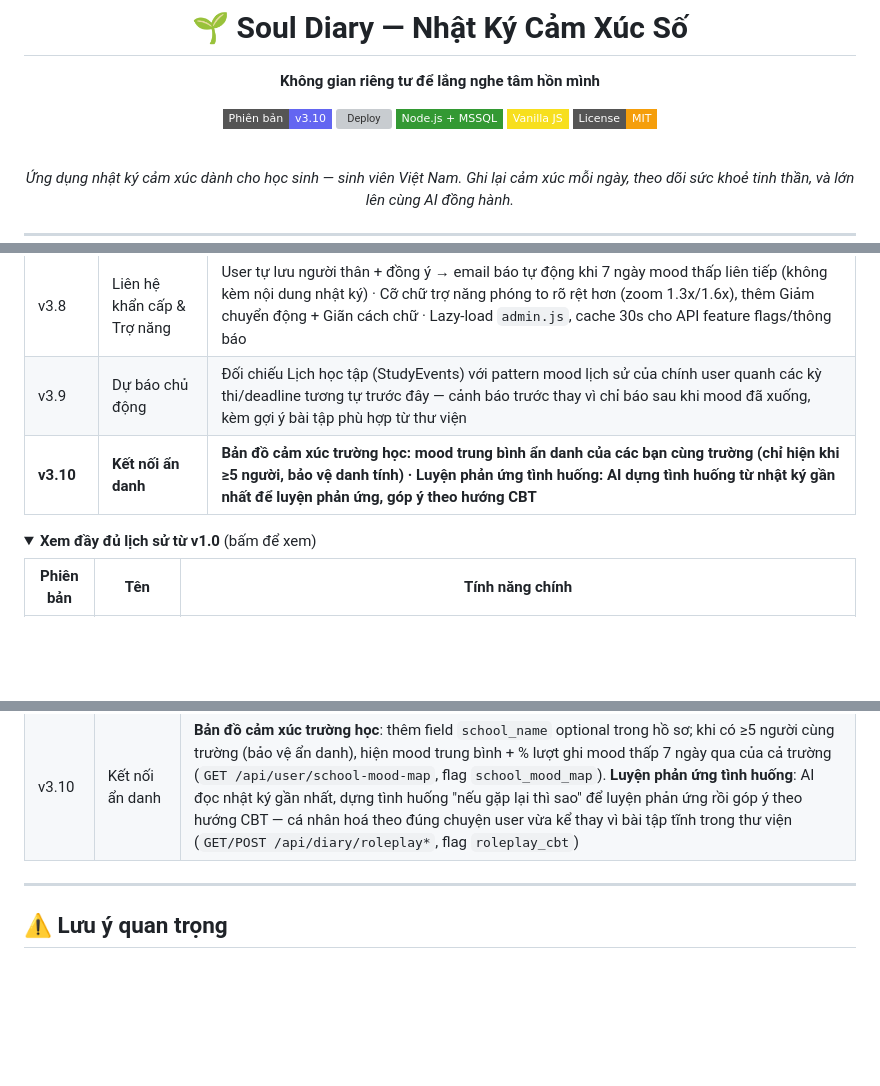
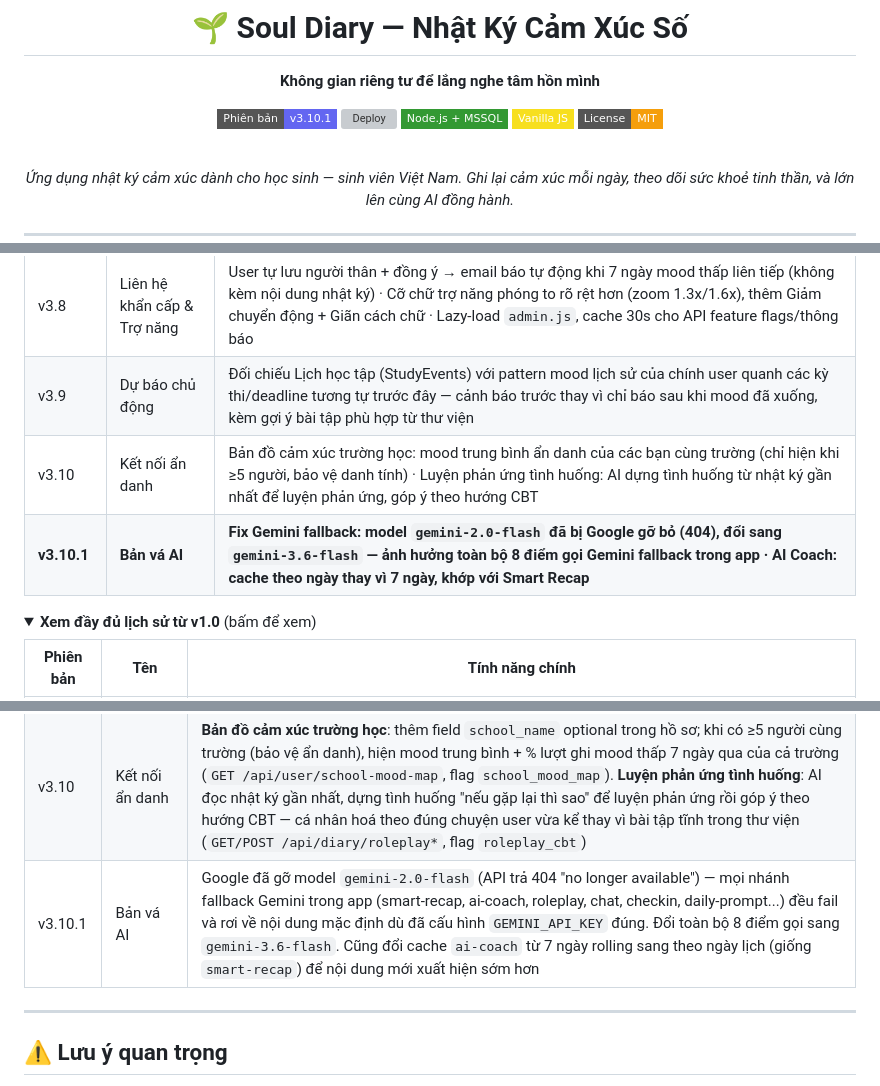
Before and after one commit to anhtaictv/Soul-Diary, a Markdown page: README.md, 3 parts joined by grey strips. GitHub-like rendering; folded sections open; badges without logos; blank space fills up the shorter version; grey boxes are pictures that could not be loaded.

Commit message:
Cap nhat README: bump badge len v3.10.1 + them ban va vao lich su
Ghi lai fix model Gemini deprecated + doi cache ai-coach theo ngay.

```diff
--- a/README.md
+++ b/README.md
@@ -4,7 +4,7 @@
 
 **Không gian riêng tư để lắng nghe tâm hồn mình**
 
-[![Phiên bản](https://img.shields.io/badge/Phiên_bản-v3.10-6366f1?style=flat-square&logo=github&logoColor=white)](https://github.com/anhtaictv/Soul-Diary)
+[![Phiên bản](https://img.shields.io/badge/Phiên_bản-v3.10.1-6366f1?style=flat-square&logo=github&logoColor=white)](https://github.com/anhtaictv/Soul-Diary)
 [![Deploy](https://img.shields.io/github/actions/workflow/status/anhtaictv/Soul-Diary/soul-diary-deploy-windows.yml?style=flat-square&label=Deploy&logo=githubactions&logoColor=white)](https://github.com/anhtaictv/Soul-Diary/actions/workflows/soul-diary-deploy-windows.yml)
 [![Stack](https://img.shields.io/badge/Node.js_+_MSSQL-339933?style=flat-square&logo=nodedotjs&logoColor=white)]()
 [![Vanilla JS](https://img.shields.io/badge/Vanilla_JS-F7DF1E?style=flat-square&logo=javascript&logoColor=black)]()
@@ -300,7 +300,8 @@ pm2 restart souldiary-api
 | v3.7.2 | Bản vá độ ổn định | Fix `NODE-CRON missed execution`: gửi push nhắc nhở song song thay vì tuần tự, tránh chặn event loop · Retry kết nối SQL Server lúc khởi động (5 lần, backoff tăng dần) thay vì exit ngay — chịu được VPS reboot mà không cần PM2 restart-loop |
 | v3.8 | Liên hệ khẩn cấp & Trợ năng | User tự lưu người thân + đồng ý → email báo tự động khi 7 ngày mood thấp liên tiếp (không kèm nội dung nhật ký) · Cỡ chữ trợ năng phóng to rõ rệt hơn (zoom 1.3x/1.6x), thêm Giảm chuyển động + Giãn cách chữ · Lazy-load `admin.js`, cache 30s cho API feature flags/thông báo |
 | v3.9 | Dự báo chủ động | Đối chiếu Lịch học tập (StudyEvents) với pattern mood lịch sử của chính user quanh các kỳ thi/deadline tương tự trước đây — cảnh báo trước thay vì chỉ báo sau khi mood đã xuống, kèm gợi ý bài tập phù hợp từ thư viện |
-| **v3.10** | **Kết nối ẩn danh** | **Bản đồ cảm xúc trường học: mood trung bình ẩn danh của các bạn cùng trường (chỉ hiện khi ≥5 người, bảo vệ danh tính) · Luyện phản ứng tình huống: AI dựng tình huống từ nhật ký gần nhất để luyện phản ứng, góp ý theo hướng CBT** |
+| v3.10 | Kết nối ẩn danh | Bản đồ cảm xúc trường học: mood trung bình ẩn danh của các bạn cùng trường (chỉ hiện khi ≥5 người, bảo vệ danh tính) · Luyện phản ứng tình huống: AI dựng tình huống từ nhật ký gần nhất để luyện phản ứng, góp ý theo hướng CBT |
+| **v3.10.1** | **Bản vá AI** | **Fix Gemini fallback: model `gemini-2.0-flash` đã bị Google gỡ bỏ (404), đổi sang `gemini-3.6-flash` — ảnh hưởng toàn bộ 8 điểm gọi Gemini fallback trong app · AI Coach: cache theo ngày thay vì 7 ngày, khớp với Smart Recap** |
 
 <details>
 <summary><b>Xem đầy đủ lịch sử từ v1.0</b> (bấm để xem)</summary>
@@ -343,6 +344,7 @@ pm2 restart souldiary-api
 | v3.8 | Liên hệ khẩn cấp & Trợ năng | Thêm Liên hệ khẩn cấp: user tự lưu tên/SĐT/email người thân (mã hoá AES-256-GCM như nhật ký) + tự bật đồng ý; cron `lowmood_alert` gửi thêm email báo người thân khi phát hiện 7 ngày mood thấp liên tiếp — không kèm nội dung/điểm mood nhật ký, gate sau feature flag `emergency_contact`. Fix cỡ chữ trợ năng: `zoom` 1.15x/1.3x quá nhẹ trên nền chữ 11-13px nên chỉ thấy khoảng cách giãn chứ chữ không rõ lớn hơn — tăng lên 1.3x/1.6x; thêm 2 toggle mới **Giảm chuyển động** (tắt animation/transition, WCAG 2.3.3) và **Giãn cách chữ** (letter/word-spacing, WCAG 1.4.12). Hiệu năng: `admin.js` (48KB) không còn nạp eager cho mọi user — chỉ tải khi vào trang Quản trị, giống pattern `game.js`; cache 30s cho `GET /api/features` và `GET /api/announcements/active` (gọi lại mỗi lần tải trang, dữ liệu ít đổi) |
 | v3.9 | Dự báo chủ động | Tận dụng `StudyEvents` (Lịch học tập) đã có sẵn: đối chiếu kỳ thi/deadline sắp tới (≤21 ngày) với mood trung bình 5 ngày trước các mốc tương tự đã qua của chính user, so với mood trung bình chung — nếu lệch ≥0.5 điểm thì cảnh báo trước kèm gợi ý 1 bài tập phù hợp từ thư viện, thay vì chỉ phát hiện *sau* khi mood đã xuống như cơ chế `lowmood_alert` 7 ngày liên tiếp hiện có. Endpoint `GET /api/diary/mood-forecast`, gate sau feature flag `mood_forecast` |
 | v3.10 | Kết nối ẩn danh | **Bản đồ cảm xúc trường học**: thêm field `school_name` optional trong hồ sơ; khi có ≥5 người cùng trường (bảo vệ ẩn danh), hiện mood trung bình + % lượt ghi mood thấp 7 ngày qua của cả trường (`GET /api/user/school-mood-map`, flag `school_mood_map`). **Luyện phản ứng tình huống**: AI đọc nhật ký gần nhất, dựng tình huống "nếu gặp lại thì sao" để luyện phản ứng rồi góp ý theo hướng CBT — cá nhân hoá theo đúng chuyện user vừa kể thay vì bài tập tĩnh trong thư viện (`GET/POST /api/diary/roleplay*`, flag `roleplay_cbt`) |
+| v3.10.1 | Bản vá AI | Google đã gỡ model `gemini-2.0-flash` (API trả 404 "no longer available") — mọi nhánh fallback Gemini trong app (smart-recap, ai-coach, roleplay, chat, checkin, daily-prompt...) đều fail và rơi về nội dung mặc định dù đã cấu hình `GEMINI_API_KEY` đúng. Đổi toàn bộ 8 điểm gọi sang `gemini-3.6-flash`. Cũng đổi cache `ai-coach` từ 7 ngày rolling sang theo ngày lịch (giống `smart-recap`) để nội dung mới xuất hiện sớm hơn |
 
 </details>
 
```
